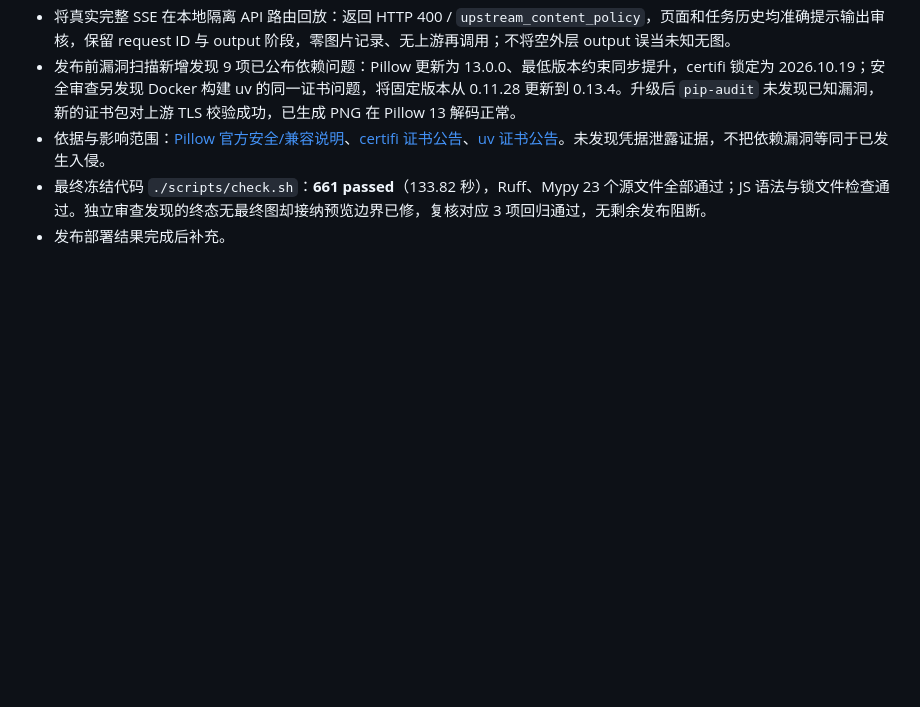
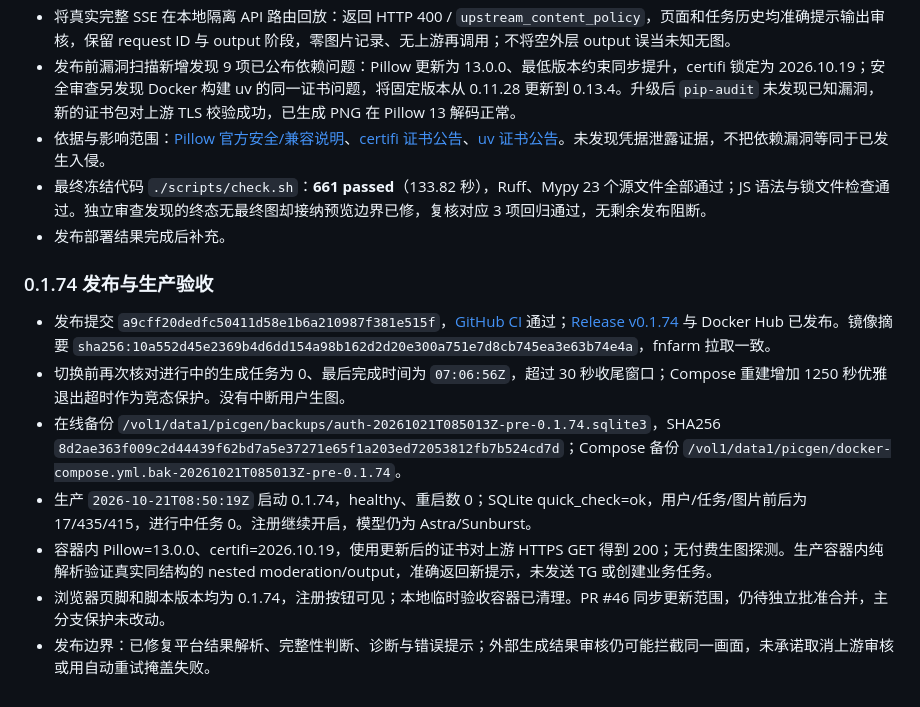
Before and after one commit to Minorli/picgen, a Markdown page: ACCEPTANCE-REPORT.md, the part around the change. GitHub-like rendering; blank space fills up the shorter version.

Commit message:
docs: record 0.1.74 output moderation verification and deployment

```diff
--- a/ACCEPTANCE-REPORT.md
+++ b/ACCEPTANCE-REPORT.md
@@ -473,3 +473,13 @@
 - 依据与影响范围：[Pillow 官方安全/兼容说明](https://pillow.readthedocs.io/en/stable/releasenotes/13.0.0.html)、[certifi 证书公告](https://github.com/certifi/python-certifi/security/advisories/GHSA-6q48-6c7w-9gw2)、[uv 证书公告](https://github.com/astral-sh/uv/security/advisories/GHSA-hq85-5cpj-mr62)。未发现凭据泄露证据，不把依赖漏洞等同于已发生入侵。
 - 最终冻结代码 `./scripts/check.sh`：**661 passed**（133.82 秒），Ruff、Mypy 23 个源文件全部通过；JS 语法与锁文件检查通过。独立审查发现的终态无最终图却接纳预览边界已修，复核对应 3 项回归通过，无剩余发布阻断。
 - 发布部署结果完成后补充。
+
+### 0.1.74 发布与生产验收
+
+- 发布提交 `a9cff20dedfc50411d58e1b6a210987f381e515f`，[GitHub CI](https://github.com/Minorli/picgen/actions/runs/39571625519) 通过；[Release v0.1.74](https://github.com/Minorli/picgen/releases/tag/v0.1.74) 与 Docker Hub 已发布。镜像摘要 `sha256:10a552d45e2369b4d6dd154a98b162d2d20e300a751e7d8cb745ea3e63b74e4a`，fnfarm 拉取一致。
+- 切换前再次核对进行中的生成任务为 0、最后完成时间为 `07:06:56Z`，超过 30 秒收尾窗口；Compose 重建增加 1250 秒优雅退出超时作为竞态保护。没有中断用户生图。
+- 在线备份 `/vol1/data1/picgen/backups/auth-20261021T085013Z-pre-0.1.74.sqlite3`，SHA256 `8d2ae363f009c2d44439f62bd7a5e37271e65f1a203ed72053812fb7b524cd7d`；Compose 备份 `/vol1/data1/picgen/docker-compose.yml.bak-20261021T085013Z-pre-0.1.74`。
+- 生产 `2026-10-21T08:50:19Z` 启动 0.1.74，healthy、重启数 0；SQLite quick_check=ok，用户/任务/图片前后为 17/435/415，进行中任务 0。注册继续开启，模型仍为 Astra/Sunburst。
+- 容器内 Pillow=13.0.0、certifi=2026.10.19，使用更新后的证书对上游 HTTPS GET 得到 200；无付费生图探测。生产容器内纯解析验证真实同结构的 nested moderation/output，准确返回新提示，未发送 TG 或创建业务任务。
+- 浏览器页脚和脚本版本均为 0.1.74，注册按钮可见；本地临时验收容器已清理。PR #46 同步更新范围，仍待独立批准合并，主分支保护未改动。
+- 发布边界：已修复平台结果解析、完整性判断、诊断与错误提示；外部生成结果审核仍可能拦截同一画面，未承诺取消上游审核或用自动重试掩盖失败。
```
